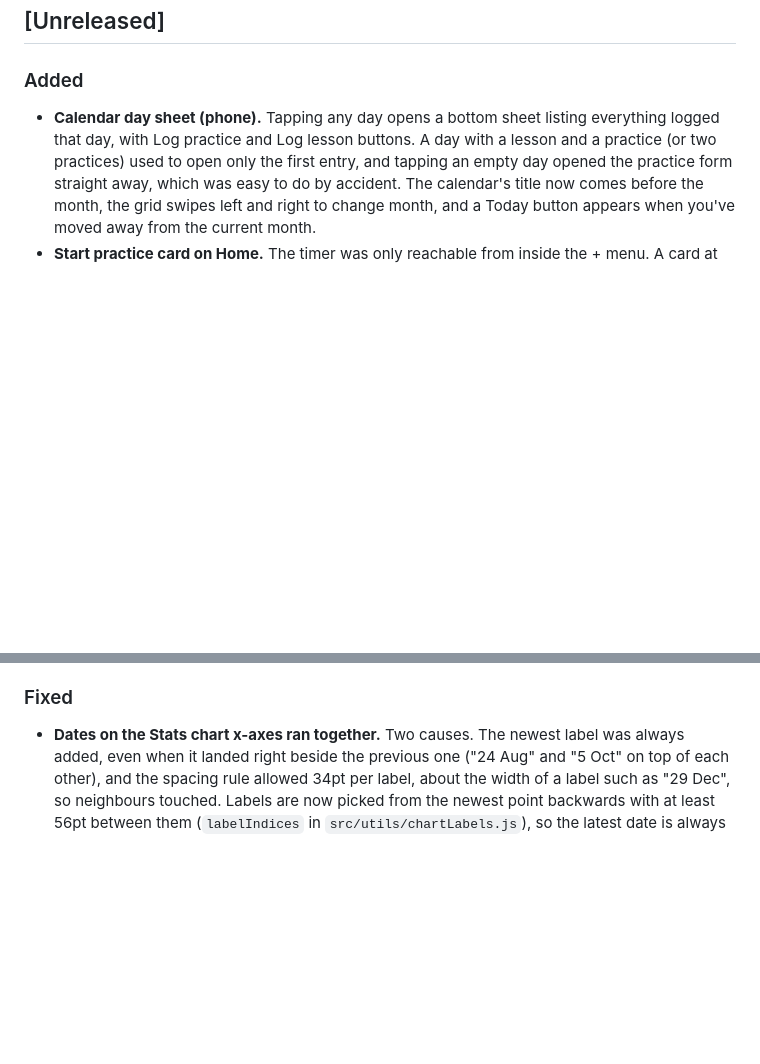
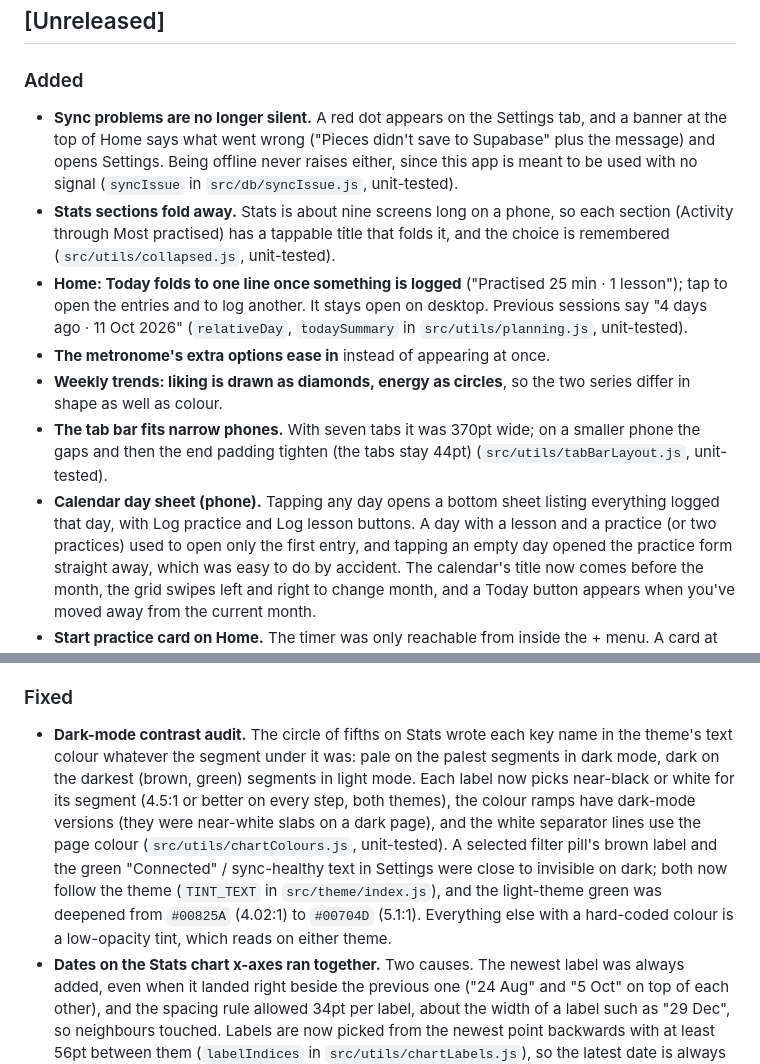
Before and after one commit to lucasfr/music-log, a Markdown page: CHANGELOG.md, 2 parts joined by grey strips. GitHub-like rendering; blank space fills up the shorter version.

Commit message:
📚 docs(changelog): record the audit, sync visibility and home and stats changes

```diff
--- a/CHANGELOG.md
+++ b/CHANGELOG.md
@@ -5,6 +5,12 @@ All notable changes to music.log are documented here.
 ## [Unreleased]
 
 ### Added
+- **Sync problems are no longer silent.** A red dot appears on the Settings tab, and a banner at the top of Home says what went wrong ("Pieces didn't save to Supabase" plus the message) and opens Settings. Being offline never raises either, since this app is meant to be used with no signal (`syncIssue` in `src/db/syncIssue.js`, unit-tested).
+- **Stats sections fold away.** Stats is about nine screens long on a phone, so each section (Activity through Most practised) has a tappable title that folds it, and the choice is remembered (`src/utils/collapsed.js`, unit-tested).
+- **Home: Today folds to one line once something is logged** ("Practised 25 min · 1 lesson"); tap to open the entries and to log another. It stays open on desktop. Previous sessions say "4 days ago · 11 Oct 2026" (`relativeDay`, `todaySummary` in `src/utils/planning.js`, unit-tested).
+- **The metronome's extra options ease in** instead of appearing at once.
+- **Weekly trends: liking is drawn as diamonds, energy as circles**, so the two series differ in shape as well as colour.
+- **The tab bar fits narrow phones.** With seven tabs it was 370pt wide; on a smaller phone the gaps and then the end padding tighten (the tabs stay 44pt) (`src/utils/tabBarLayout.js`, unit-tested).
 - **Calendar day sheet (phone).** Tapping any day opens a bottom sheet listing everything logged that day, with Log practice and Log lesson buttons. A day with a lesson and a practice (or two practices) used to open only the first entry, and tapping an empty day opened the practice form straight away, which was easy to do by accident. The calendar's title now comes before the month, the grid swipes left and right to change month, and a Today button appears when you've moved away from the current month.
 - **Start practice card on Home.** The timer was only reachable from inside the + menu. A card at the top of Home opens the timer setup and starts your last session or any saved routine in one tap (a plan with a segment that still needs something chosen opens the setup instead).
 - **Timeline is reachable on a phone.** It had no tab and nothing linked to it. Pieces has a Timeline button, and the tab pill shows Timeline while you're on it, so you can see where you are and tap Pieces to go back.
@@ -58,6 +64,7 @@ All notable changes to music.log are documented here.
 - The History tab and sidebar entry use a history icon (rather than a clock), so it no longer looks like the minutes label.
 
 ### Fixed
+- **Dark-mode contrast audit.** The circle of fifths on Stats wrote each key name in the theme's text colour whatever the segment under it was: pale on the palest segments in dark mode, dark on the darkest (brown, green) segments in light mode. Each label now picks near-black or white for its segment (4.5:1 or better on every step, both themes), the colour ramps have dark-mode versions (they were near-white slabs on a dark page), and the white separator lines use the page colour (`src/utils/chartColours.js`, unit-tested). A selected filter pill's brown label and the green "Connected" / sync-healthy text in Settings were close to invisible on dark; both now follow the theme (`TINT_TEXT` in `src/theme/index.js`), and the light-theme green was deepened from `#00825A` (4.02:1) to `#00704D` (5.1:1). Everything else with a hard-coded colour is a low-opacity tint, which reads on either theme.
 - **Dates on the Stats chart x-axes ran together.** Two causes. The newest label was always added, even when it landed right beside the previous one ("24 Aug" and "5 Oct" on top of each other), and the spacing rule allowed 34pt per label, about the width of a label such as "29 Dec", so neighbours touched. Labels are now picked from the newest point backwards with at least 56pt between them (`labelIndices` in `src/utils/chartLabels.js`), so the latest date is always shown and nothing is forced in beside its neighbour. The first and last labels anchor inward instead of being cut off at the chart edge (the volume chart showed only "Dec" for "29 Dec"). Applies to Practice volume, Weekly trends and Library growth. Unit-tested, including every chart size from 2 to 120 points across five widths.
 - **The Library tiles (and every status pill) ignored the dark theme.** The status colours were fixed light pastels with dark text, so on the dark theme the Stats → Library tiles were bright slabs, and their icons, drawn in the dark theme's pale text colour, were pale on pastel and nearly invisible. `STATUS_COLOURS` now follows the theme (`src/theme/index.js`): on dark each status is a faint tint of its hue with a light version of the hue for text and icons (8.3–9.9:1 contrast; the light theme is unchanged), and the tile icons take their status's text colour. This also fixes the status pills on Pieces, the status filter, the Timeline bars and the Grade pathway rows, which all read the same palette. `tests/statusColours.test.mjs` checks every status on both themes for contrast and that dark tiles stay dark.
 - **The notch area turned white above the dark theme on the installed iPhone app.** The app was installed with iOS's default status bar, which is a white bar iOS picks itself, and the page behind it was a fixed light colour (`patch-dist.js`). iOS gives no way to colour that bar, so the status bar is now `black-translucent` and the page behind the notch follows the theme: a small script in `patch-dist.js` sets it before the app loads (from the saved theme, or the phone's light/dark setting), `ThemeContext` keeps it in step when the theme changes (`src/utils/pageChrome.js`, unit-tested), and `<meta name="theme-color">` follows too. A translucent status bar always has white text, so on the light theme a thin navy strip is drawn behind the clock. Onboarding now keeps clear of the notch like every other screen. **Remove the app from the Home Screen and add it again once**: iOS reads the status bar style when the app is installed.
```
